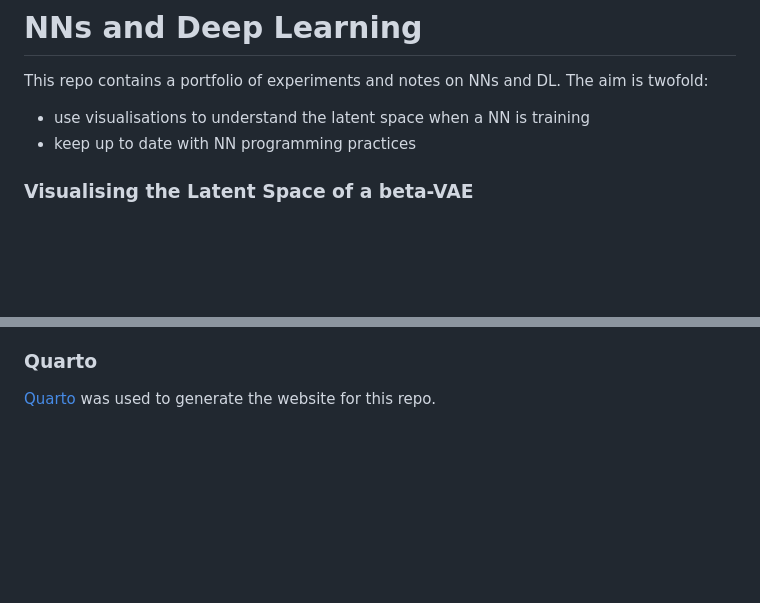
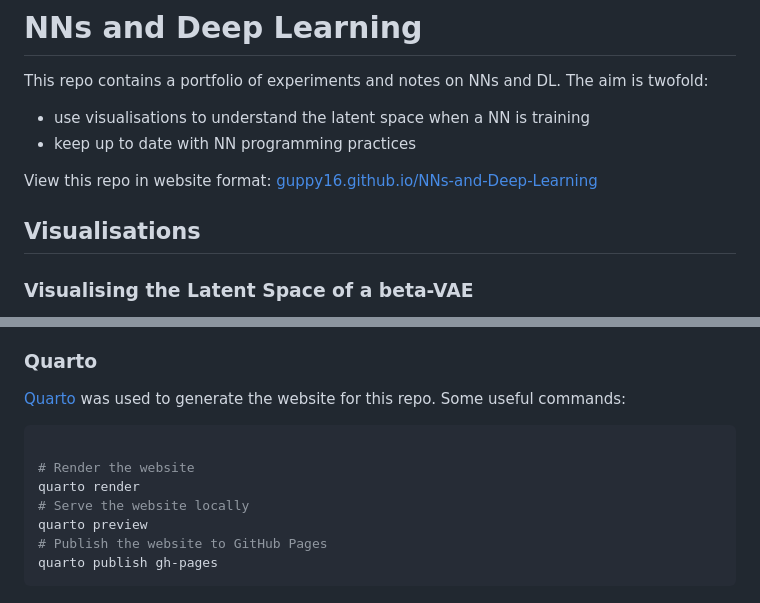
Before and after one commit to Guppy16/NNs-and-Deep-Learning, a Markdown page: README.md, 2 parts joined by grey strips. Rendered like a GitHub page; blank space fills up the shorter version.

Commit message:
feat: quarto commands

````diff
--- a/README.md
+++ b/README.md
@@ -4,6 +4,10 @@ This repo contains a portfolio of experiments and notes on NNs and DL. The aim i
 
 - use visualisations to understand the latent space when a NN is training
 - keep up to date with NN programming practices
+
+View this repo in website format: [guppy16.github.io/NNs-and-Deep-Learning](https://guppy16.github.io/NNs-and-Deep-Learning/)
+
+## Visualisations
 
 ### Visualising the Latent Space of a beta-VAE
 
@@ -149,3 +153,14 @@ A list of potential avenues to explore:
 ### Quarto
 
 [Quarto](https://quarto.org/) was used to generate the website for this repo.
+Some useful commands:
+
+```bash
+
+# Render the website
+quarto render
+# Serve the website locally
+quarto preview
+# Publish the website to GitHub Pages
+quarto publish gh-pages
+```
````
